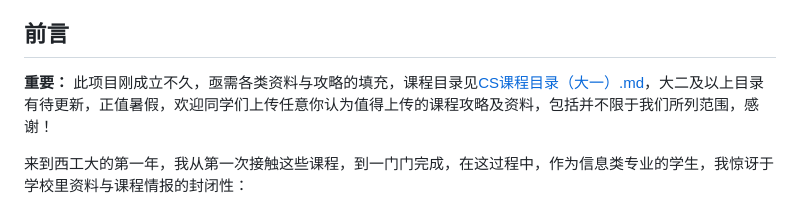
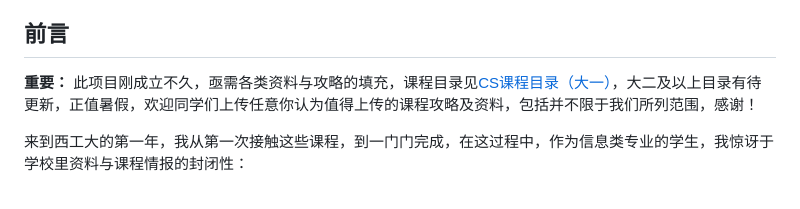
Before and after one commit to npu-cs/Course-Material, a Markdown page: README.md, the part around the change. Rendered like a GitHub page.

```diff
--- a/README.md
+++ b/README.md
@@ -4,7 +4,7 @@
 
 ## 前言
 
-**重要：** 此项目刚成立不久，亟需各类资料与攻略的填充，课程目录见[CS课程目录（大一）.md](https://github.com/npu-cs/Course-Material/blob/main/CS课程目录（大一）.md)，大二及以上目录有待更新，正值暑假，欢迎同学们上传任意你认为值得上传的课程攻略及资料，包括并不限于我们所列范围，感谢！
+**重要：** 此项目刚成立不久，亟需各类资料与攻略的填充，课程目录见[CS课程目录（大一）](https://github.com/npu-cs/Course-Material/blob/main/CS课程目录（大一）.md)，大二及以上目录有待更新，正值暑假，欢迎同学们上传任意你认为值得上传的课程攻略及资料，包括并不限于我们所列范围，感谢！
 
 来到西工大的第一年，我从第一次接触这些课程，到一门门完成，在这过程中，作为信息类专业的学生，我惊讶于学校里资料与课程情报的封闭性：
 
```
